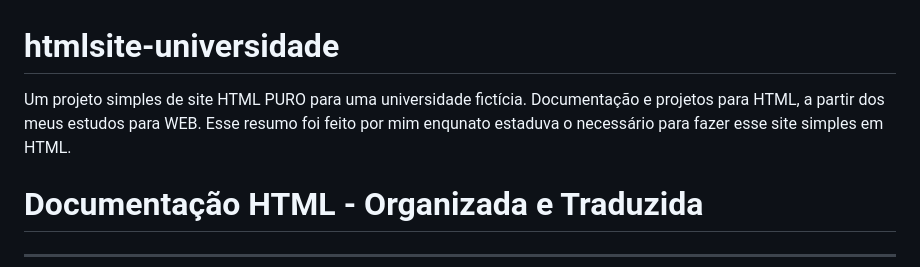
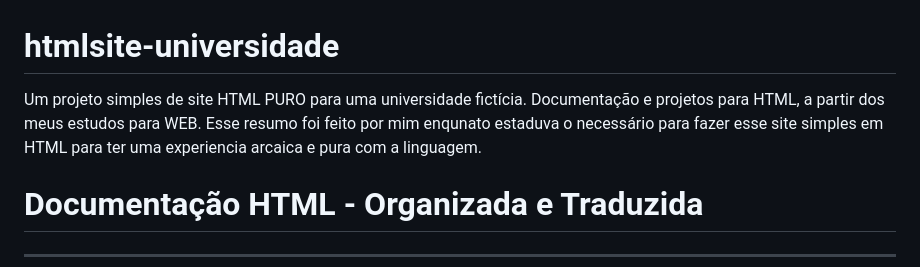
Before and after one commit to natanalves1/htmlsite-universidade, a Markdown page: README.md, the part around the change. Drawn GitHub-style.

```diff
--- a/README.md
+++ b/README.md
@@ -1,5 +1,5 @@
 # htmlsite-universidade
-Um projeto simples de site HTML PURO para uma universidade fictícia. Documentação e projetos para HTML, a partir dos meus estudos para WEB. Esse resumo foi feito por mim enqunato estaduva o necessário para fazer esse site simples em HTML.
+Um projeto simples de site HTML PURO para uma universidade fictícia. Documentação e projetos para HTML, a partir dos meus estudos para WEB. Esse resumo foi feito por mim enqunato estaduva o necessário para fazer esse site simples em HTML para ter uma experiencia arcaica e pura com a linguagem.
 
 
 
```
